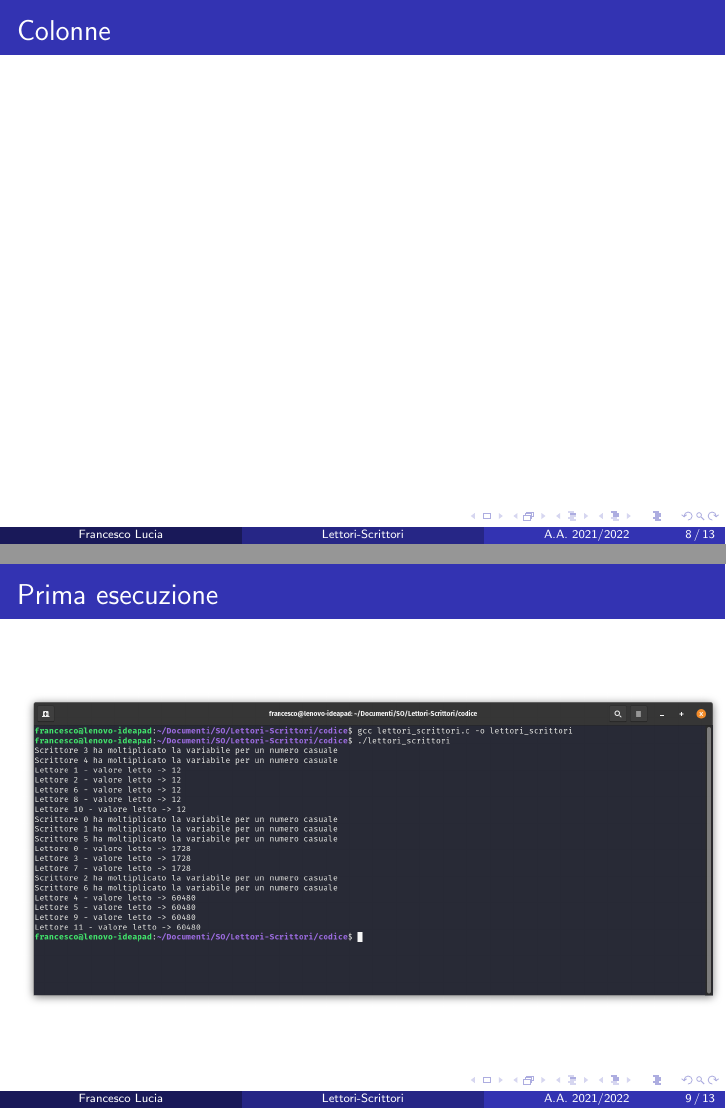
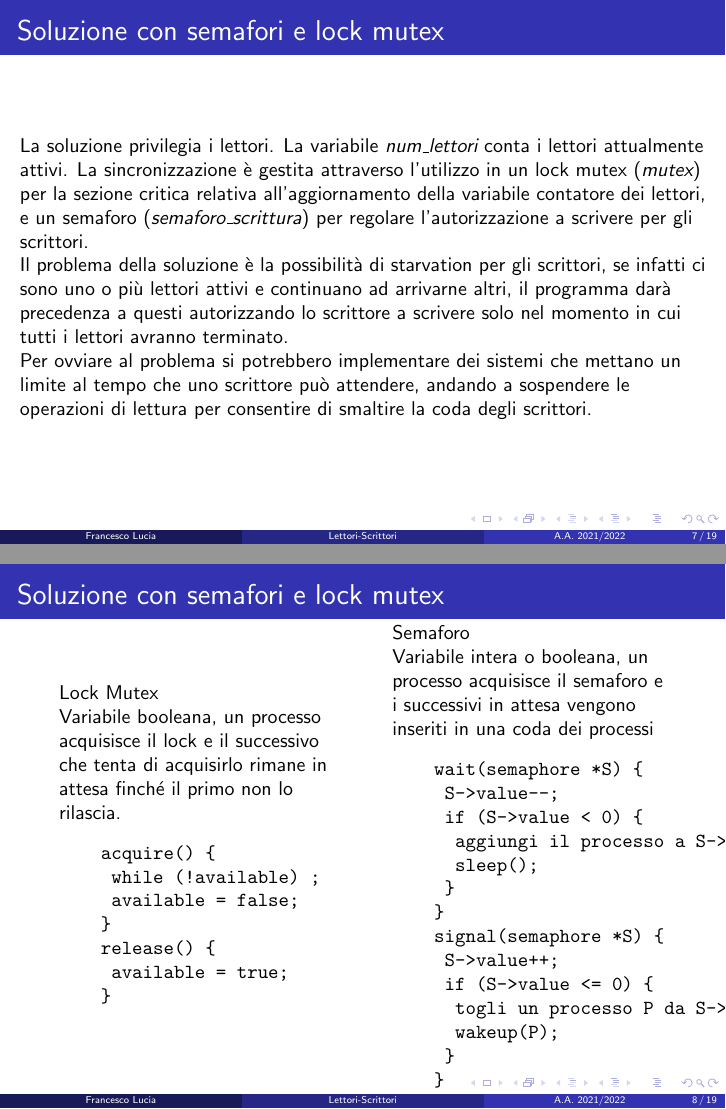
Before and after one commit to FrancescoLucia/Lettori-Scrittori, LaTeX slides (slides/slides.tex): pages 8 and 9 of 13 before the commit and pages 7 and 8 of 19 after it, joined at a grey line. Compiled offline with pdfLaTeX.

Commit message:
finita parte implementazione in C

```diff
--- a/slides/slides.tex
+++ b/slides/slides.tex
@@ -1,5 +1,5 @@
 
-\documentclass{beamer}[10pt]
+\documentclass[10pt]{beamer}
 \usepackage{verbatim}
 \mode<presentation> {
 
@@ -137,7 +141,56 @@
 	\frametitle{Soluzione con semafori e lock mutex}
 	La soluzione privilegia i lettori.
 	La variabile \emph{num\_lettori} conta i lettori attualmente attivi. La sincronizzazione è gestita attraverso l'utilizzo in un lock mutex (\emph{mutex}) per la sezione critica relativa all'aggiornamento della variabile contatore dei lettori, e un semaforo (\emph{semaforo\_scrittura}) per regolare l'autorizzazione a scrivere per gli scrittori.
+
+	Il problema della soluzione è la possibilità di starvation per gli scrittori, se infatti ci sono uno o più lettori attivi e continuano ad arrivarne altri, il programma darà precedenza a questi autorizzando lo scrittore a scrivere solo nel momento in cui tutti i lettori avranno terminato.
+
+	Per ovviare al problema si potrebbero implementare dei sistemi che mettano un limite al tempo che uno scrittore può attendere, andando a sospendere le operazioni di lettura per consentire di smaltire la coda degli scrittori.
 \end{frame}
 
-	\begin{frame}
-		\frametitle{Colonne}
+\begin{frame}[fragile]
+	\frametitle{Soluzione con semafori e lock mutex}
+	\begin{columns}
+		\begin{column}{0.4\textwidth}
+			Lock Mutex
+
+			Variabile booleana, un processo acquisisce il lock e il successivo che tenta di acquisirlo rimane in attesa finché il primo non lo rilascia.
+
+			\begin{verbatim}
+				acquire() {
+					while (!available) ;
+					available = false;
+				}
+				release() {
+					available = true;
+				}
+
+		\end{verbatim}
+		\end{column}
+		\begin{column}{0.4\textwidth}
+			Semaforo
+
+			Variabile intera o booleana, un processo acquisisce il semaforo e i successivi in attesa vengono inseriti in una coda dei processi
+
+			\begin{verbatim}
+				wait(semaphore *S) {
+					S->value--;
+					if (S->value < 0) {
+						aggiungi il processo a S->list;
+						sleep();
+					}
+				}
+				signal(semaphore *S) {
+					S->value++;
+					if (S->value <= 0) {
+						togli un processo P da S->list;
+						wakeup(P);
+					}
+				}
+			\end{verbatim}
+		\end{column}
+	\end{columns}
+\end{frame}
+
+
+\begin{frame}[fragile]
+	\frametitle{Soluzione con semafori e lock mutex}
@@ -144,5 +206,3 @@
 		\begin{columns}
-			\begin{column}{0.4\textwidth}
+			\begin{column}{0.3\textwidth}
 
-			\end{column}
-			\begin{column}{0.4\textwidth}
@@ -168,6 +283,13 @@
 			\label{fig:programc1}
 		\end{figure}
 	\end{frame}
+
+%--- SOLUZIONE IN JAVA ---%
+
+\begin{frame}
+	\frametitle{Monitor}
+
+\end{frame}
 
  %---Esecuzione Java----%
 	\begin{frame}[fragile]
```
Also changed, not shown: slides/img/lettore.png (added), slides/img/main.png (added), slides/img/scrittore.png (added), slides/slides.pdf, slides/slides.tex (70 more changed lines).
